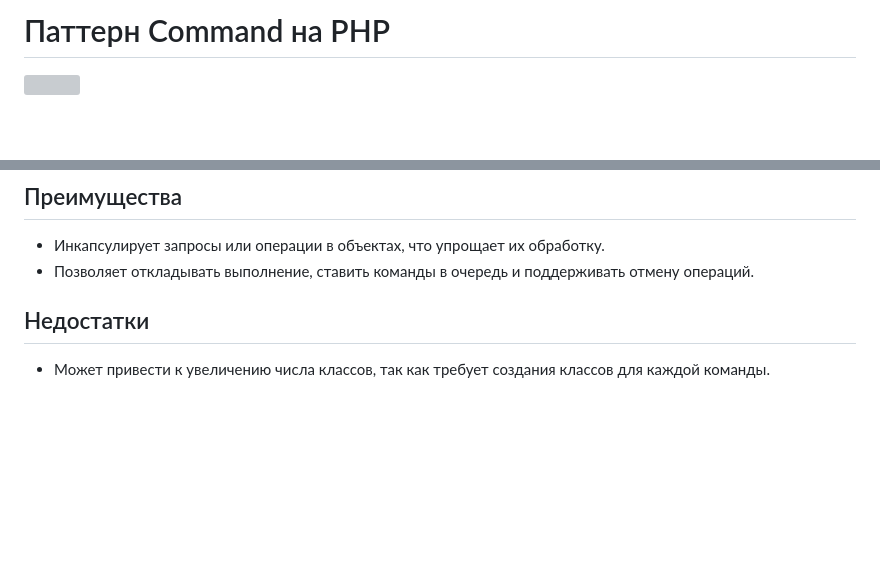
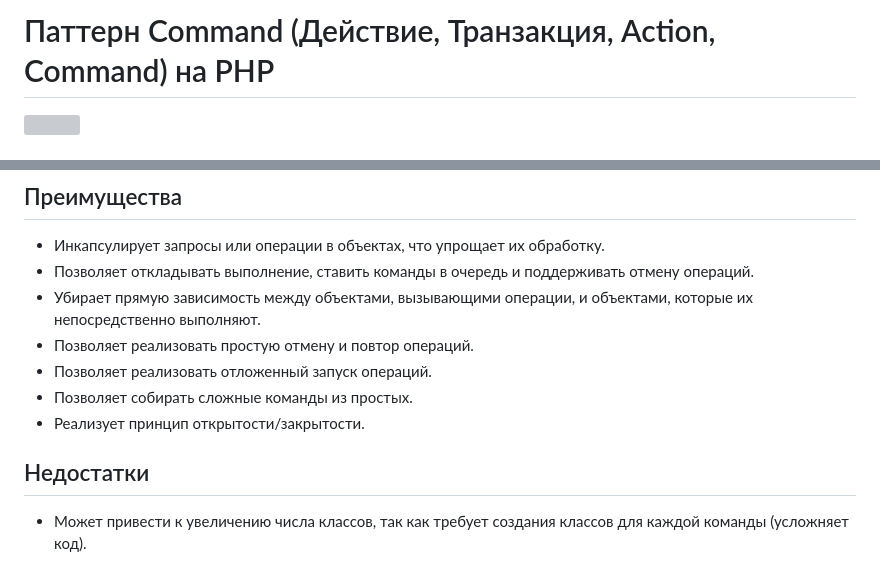
Before and after one commit to Daniluk0110/design-patterns, a Markdown page: Behavioral patterns/Command/readme.md, 2 parts joined by grey strips. GitHub-like rendering; blank space fills up the shorter version; grey boxes are pictures that could not be loaded.

```diff
--- a/Behavioral patterns/Command/readme.md
+++ b/Behavioral patterns/Command/readme.md
@@ -1,4 +1,4 @@
-# Паттерн Command на PHP
+# Паттерн Command (Действие, Транзакция, Action, Command) на PHP
 
 ![](https://refactoring.guru/images/patterns/content/command/command-en.png)
 
@@ -116,6 +116,11 @@ $remote->pressButton(1); // Output: Light is off
 ## Преимущества
 * Инкапсулирует запросы или операции в объектах, что упрощает их обработку.
 * Позволяет откладывать выполнение, ставить команды в очередь и поддерживать отмену операций.
+* Убирает прямую зависимость между объектами, вызывающими операции, и объектами, которые их непосредственно выполняют.
+* Позволяет реализовать простую отмену и повтор операций.
+* Позволяет реализовать отложенный запуск операций.
+* Позволяет собирать сложные команды из простых.
+* Реализует принцип открытости/закрытости.
 
 ## Недостатки
-* Может привести к увеличению числа классов, так как требует создания классов для каждой команды.
+* Может привести к увеличению числа классов, так как требует создания классов для каждой команды (усложняет код).
```
